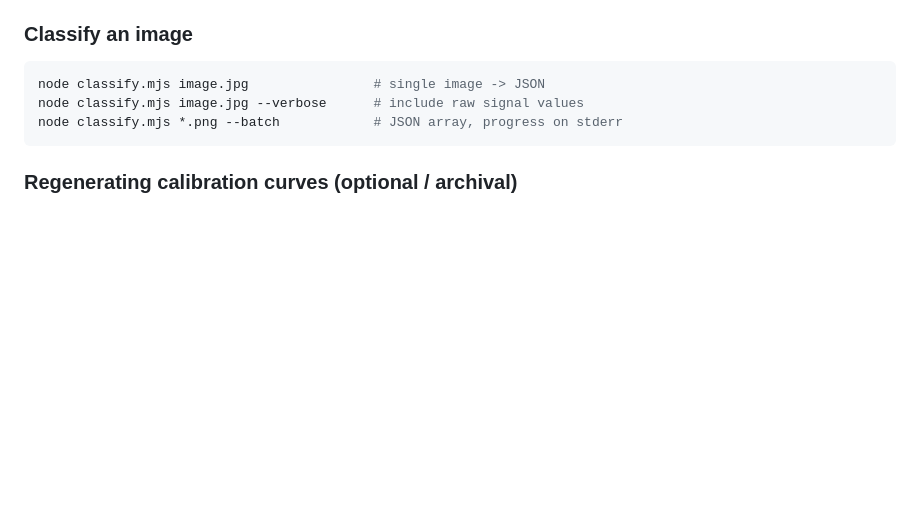
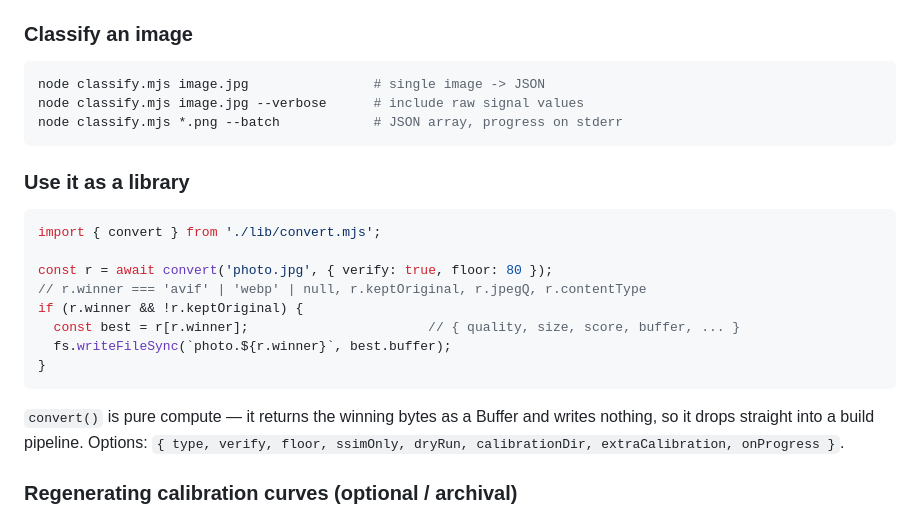
Before and after one commit to emrikol/image-tools, a Markdown page: README.md, the part around the change. Drawn GitHub-style; blank space fills up the shorter version.

Commit message:
Document the library API (convert()) in the README
Co-Authored-By: Claude Opus 4.8 (1M context) <noreply@anthropic.com>

````diff
--- a/README.md
+++ b/README.md
@@ -156,6 +156,23 @@ node classify.mjs image.jpg --verbose      # include raw signal values
 node classify.mjs *.png --batch            # JSON array, progress on stderr
 ```
 
+### Use it as a library
+
+```js
+import { convert } from './lib/convert.mjs';
+
+const r = await convert('photo.jpg', { verify: true, floor: 80 });
+// r.winner === 'avif' | 'webp' | null, r.keptOriginal, r.jpegQ, r.contentType
+if (r.winner && !r.keptOriginal) {
+  const best = r[r.winner];                       // { quality, size, score, buffer, ... }
+  fs.writeFileSync(`photo.${r.winner}`, best.buffer);
+}
+```
+
+`convert()` is pure compute — it returns the winning bytes as a Buffer and writes nothing, so
+it drops straight into a build pipeline. Options: `{ type, verify, floor, ssimOnly, dryRun,
+calibrationDir, extraCalibration, onProgress }`.
+
 ### Regenerating calibration curves (optional / archival)
 
 **The curves are already generated and committed — you never need this to use the converter.**
````
